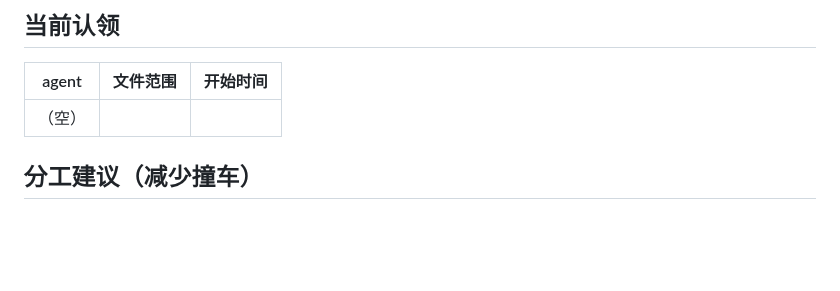
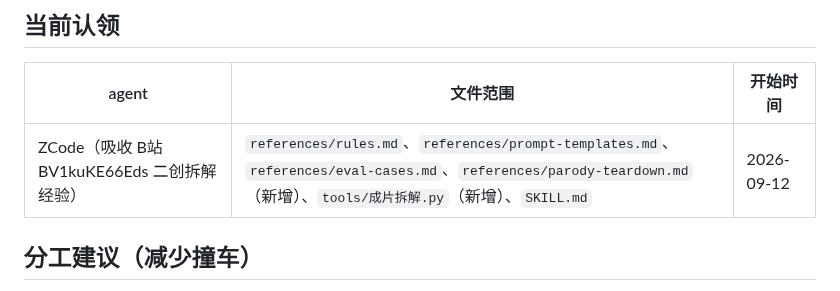
Before and after one commit to heronbo111/HeronBo-AIGC-Prompt, a Markdown page: AGENTS.md, the part around the change. GitHub-like rendering; blank space fills up the shorter version.

Commit message:
认领登记：吸收 B站 BV1kuKE66Eds（AI 二创拆解流程）经验，将改 rules/模板/用例并新增拆解工具

```diff
--- a/AGENTS.md
+++ b/AGENTS.md
@@ -24,7 +24,7 @@
 
 | agent | 文件范围 | 开始时间 |
 |---|---|---|
-| （空） | | |
+| ZCode（吸收 B站 BV1kuKE66Eds 二创拆解经验） | `references/rules.md`、`references/prompt-templates.md`、`references/eval-cases.md`、`references/parody-teardown.md`（新增）、`tools/成片拆解.py`（新增）、`SKILL.md` | 2026-09-12 |
 
 ## 分工建议（减少撞车）
 
```
